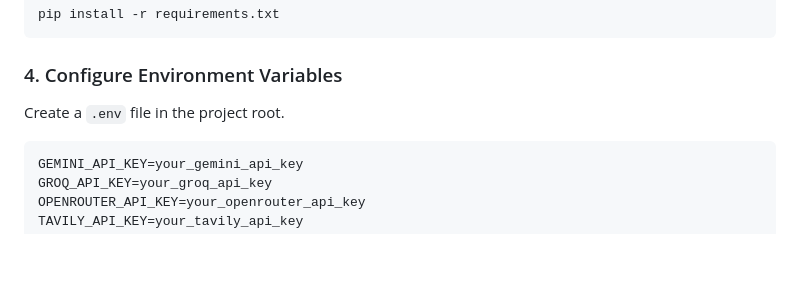
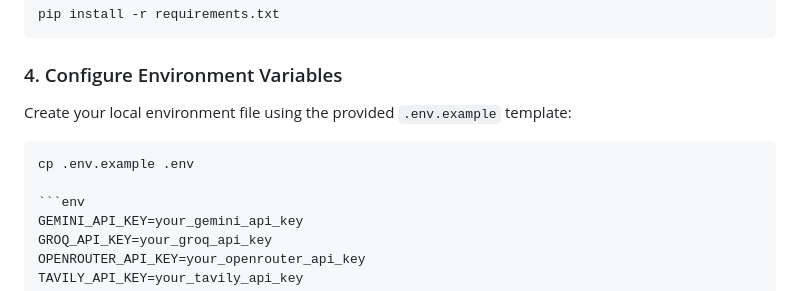
Before and after one commit to atishay-jain-ai/Yukti-AI, a Markdown page: README.md, the part around the change. Rendered like a GitHub page; blank space fills up the shorter version.

Commit message:
Revise .env file setup instructions in README
Updated instructions for creating the .env file using the .env.example template.

````diff
--- a/README.md
+++ b/README.md
@@ -119,7 +119,10 @@ pip install -r requirements.txt
 
 ### 4. Configure Environment Variables
 
-Create a `.env` file in the project root.
+Create your local environment file using the provided `.env.example` template:
+
+```bash
+cp .env.example .env
 
 ```env
 GEMINI_API_KEY=your_gemini_api_key
````
